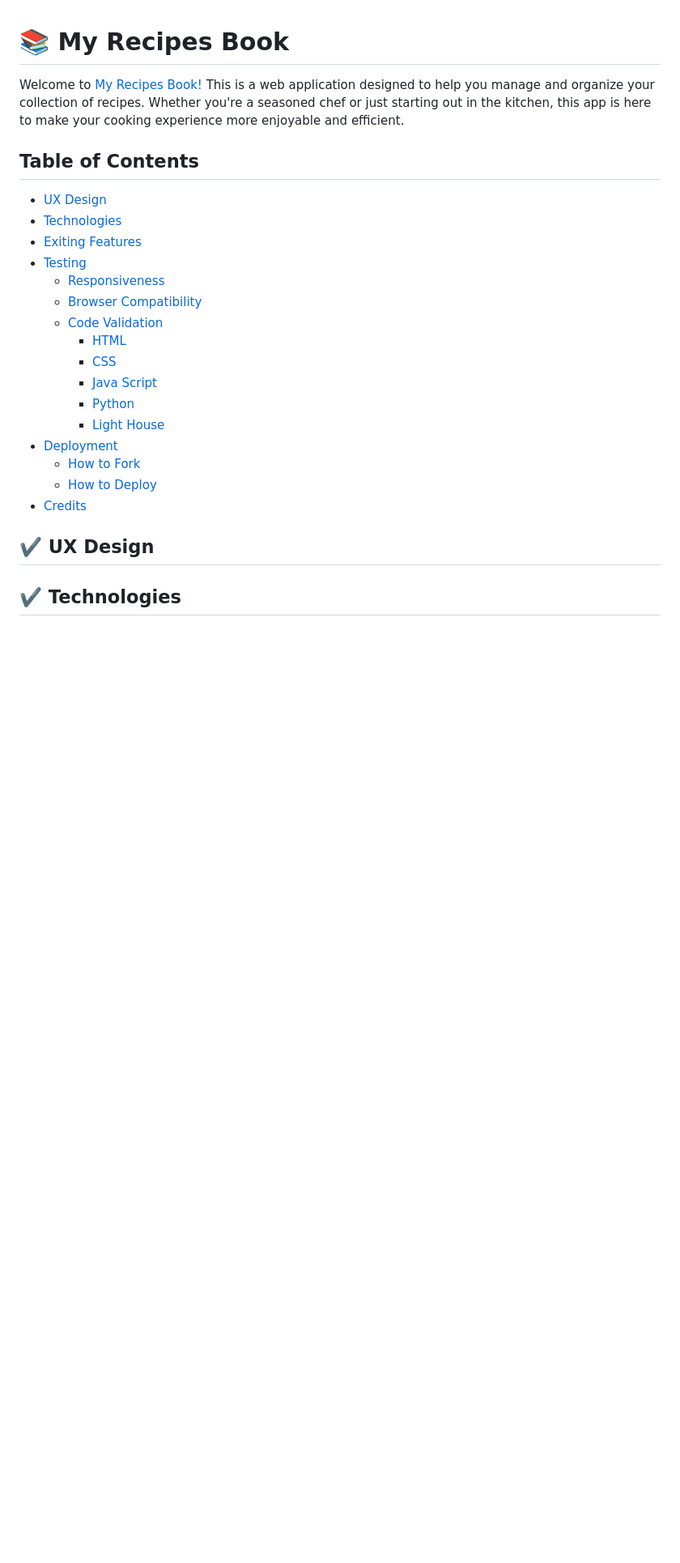
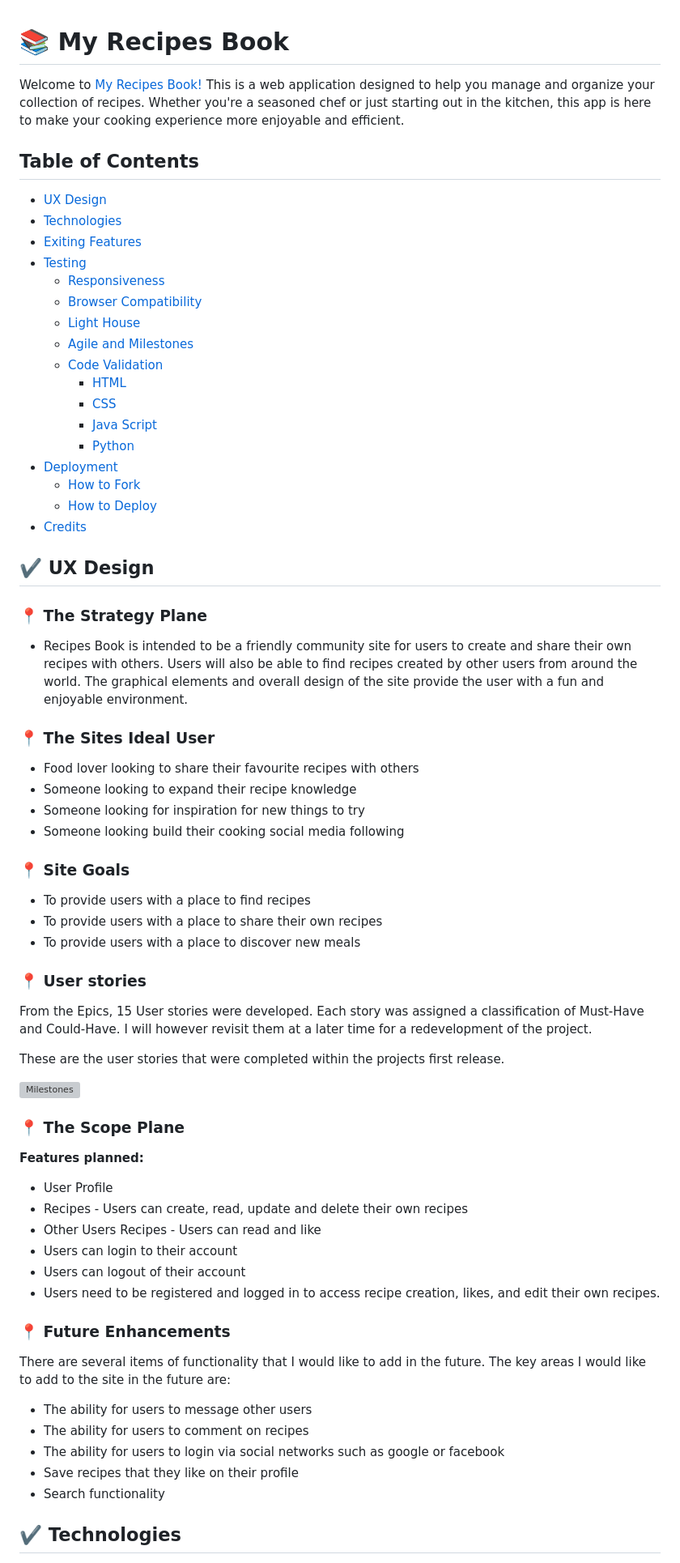
Before and after one commit to Adriele-lima/My-Recipes-Book, a Markdown page: README.md, the part around the change printed below. Shown: that part at 81% size. Rendered like a GitHub page; blank space fills up the shorter version; grey boxes are pictures that could not be loaded.

```diff
--- a/README.md
+++ b/README.md
@@ -10,12 +10,13 @@ Welcome to [My Recipes Book!](https://my-recipes-book-pp4-3364500b645d.herokuapp
 * [Testing](#heavy_check_mark-testing)
     * [Responsiveness](#round_pushpin-responsiveness)
     * [Browser Compatibility](#round_pushpin-browser-compability-testing)
+    * [Light House](#lighthouse)
+    * [Agile and Milestones](#agile-and-milestone)
     * [Code Validation](#round_pushpin-code-validation)
         * [HTML](#html)
         * [CSS](#css)
         * [Java Script](#javascript)
         * [Python](#python)
-        * [Light House](#lighthouse)
 * [Deployment](#heavy_check_mark-deployment)
     * [How to Fork](#round_pushpin-how-to-fork)
     * [How to Deploy](#round_pushpin-how-to-deploy)
@@ -24,4 +25,54 @@ Welcome to [My Recipes Book!](https://my-recipes-book-pp4-3364500b645d.herokuapp
 
 ## :heavy_check_mark: UX Design
 
+### :round_pushpin: The Strategy Plane
+
+*  Recipes Book is intended to be a friendly community site for users to create and share their own recipes with others.
+Users will also be able to find recipes created by other users from around the world. The graphical elements and overall
+design of the site provide the user with a fun and enjoyable environment.
+
+### :round_pushpin: The Sites Ideal User
+
+* Food lover looking to share their favourite recipes with others
+* Someone looking to expand their recipe knowledge
+* Someone looking for inspiration for new things to try
+* Someone looking build their cooking social media following
+
+### :round_pushpin: Site Goals
+
+* To provide users with a place to find recipes
+* To provide users with a place to share their own recipes
+* To provide users with a place to discover new meals
+
+### :round_pushpin: User stories
+
+From the Epics, 15 User stories were developed. Each story was assigned a classification of Must-Have and Could-Have.
+I will however revisit them at a later time for a redevelopment of the project.
+
+These are the user stories that were completed within the projects first release.
+
+![Milestones](https://github.com/Adriele-lima/My-Recipes-Book/blob/main/static/images/user-stories.jpg)
+
+### :round_pushpin: The Scope Plane
+
+**Features planned:**
+
+* User Profile
+* Recipes - Users can create, read, update and delete their own recipes
+* Other Users Recipes - Users can read and like
+* Users can login to their account
+* Users can logout of their account
+* Users need to be registered and logged in to access recipe creation, likes, and edit their own recipes.
+
+### :round_pushpin: Future Enhancements
+
+There are several items of functionality that I would like to add in the future.
+The key areas I would like to add to the site in the future are:
+
+* The ability for users to message other users
+* The ability for users to comment on recipes
+* The ability for users to login via social networks such as google or facebook
+* Save recipes that they like on their profile
+* Search functionality
+
 ## :heavy_check_mark: Technologies
```
Also changed, not shown: other parts of README.md (+62 -14 lines).
